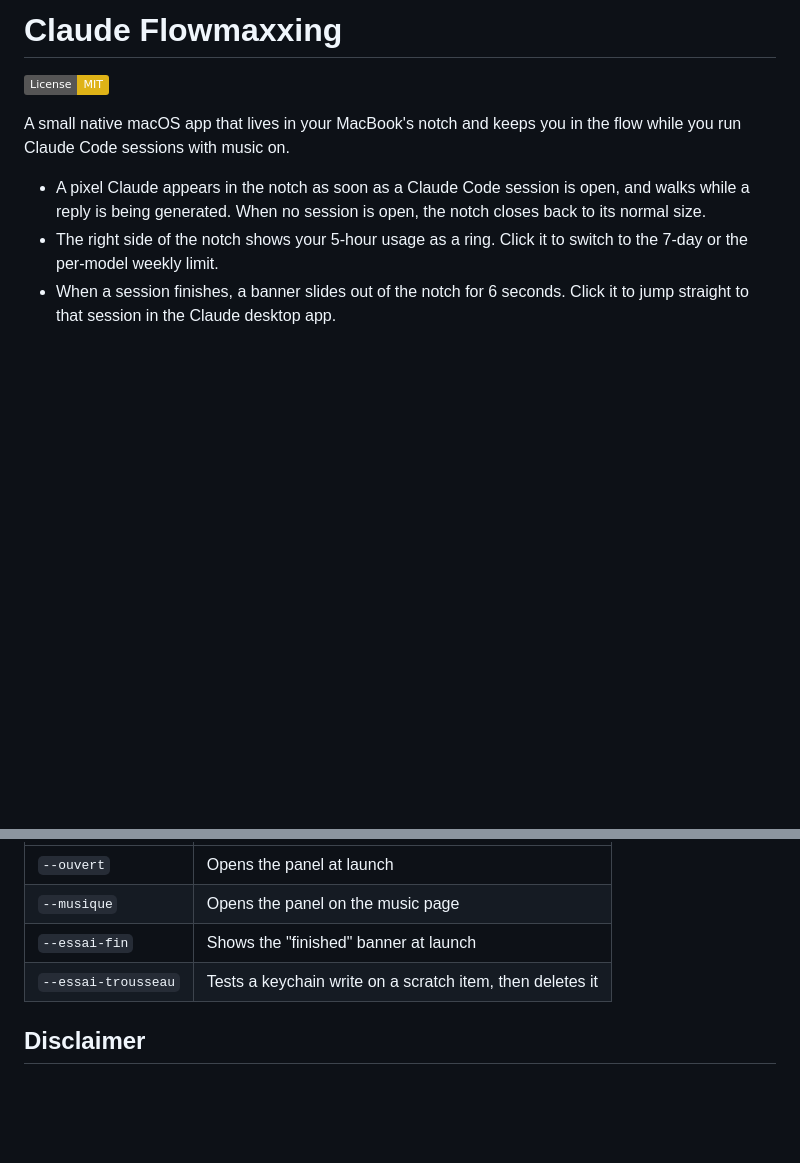
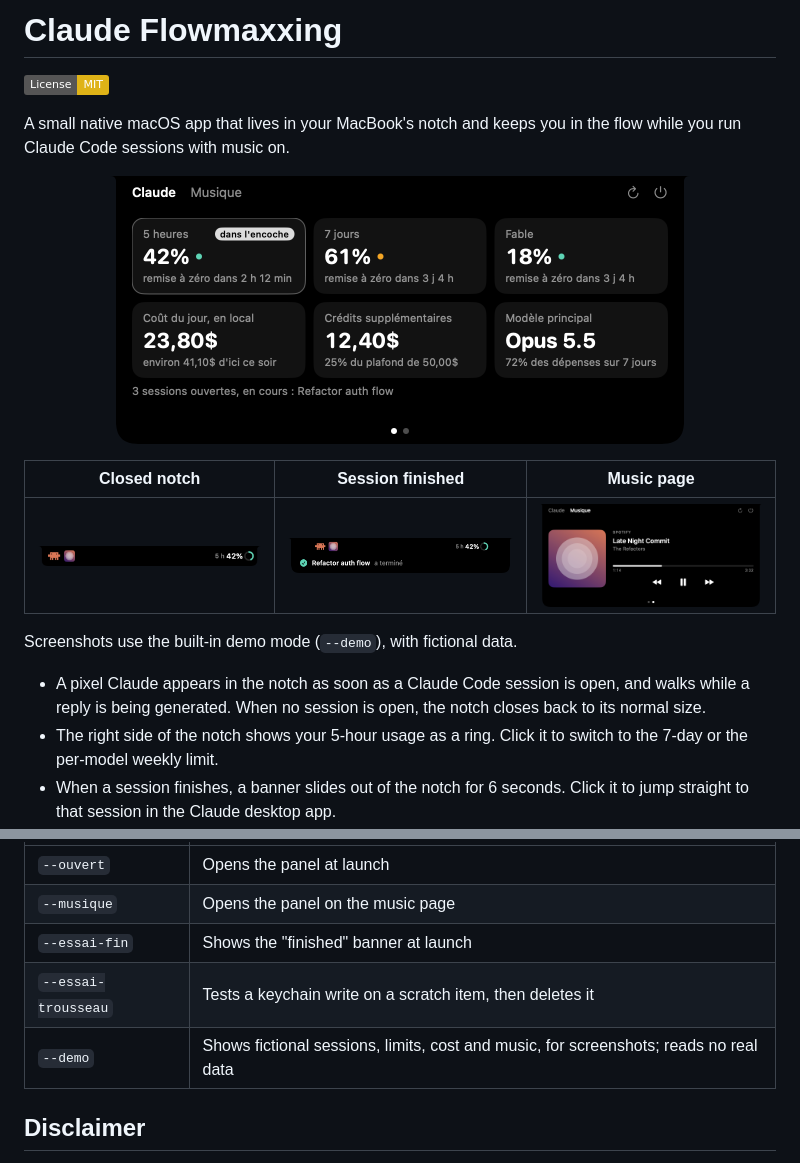
Before and after one commit to aymericmanzano/claude-flowmaxxing, a Markdown page: README.md, 2 parts joined by grey strips. Rendered like a GitHub page; pictures changed too: docs/claude.png (added), docs/compact.png (added), docs/musique.png (added); badges without logos; blank space fills up the shorter version.

Commit message:
Add demo mode and screenshots

```diff
--- a/README.md
+++ b/README.md
@@ -3,6 +3,14 @@
 [![License: MIT](https://img.shields.io/badge/License-MIT-yellow.svg)](LICENSE)
 
 A small native macOS app that lives in your MacBook's notch and keeps you in the flow while you run Claude Code sessions with music on.
+
+<p align="center"><img src="docs/claude.png" width="580" alt="Claude page: 5-hour, 7-day and Fable limits, today's cost, credits and top model"></p>
+
+| Closed notch | Session finished | Music page |
+|---|---|---|
+| <img src="docs/compact.png" width="260" alt="Closed notch with the pixel Claude, album art and the 5-hour ring"> | <img src="docs/toast.png" width="260" alt="Banner saying a session has finished"> | <img src="docs/musique.png" width="260" alt="Music page with artwork, progress and controls"> |
+
+Screenshots use the built-in demo mode (`--demo`), with fictional data.
 
 - A pixel Claude appears in the notch as soon as a Claude Code session is open, and walks while a reply is being generated. When no session is open, the notch closes back to its normal size.
 - The right side of the notch shows your 5-hour usage as a ring. Click it to switch to the 7-day or the per-model weekly limit.
@@ -63,6 +71,7 @@ The app writes a short diagnostic log to `~/Library/Logs/ClaudeFlowmaxxing.log`,
 | `--musique` | Opens the panel on the music page |
 | `--essai-fin` | Shows the "finished" banner at launch |
 | `--essai-trousseau` | Tests a keychain write on a scratch item, then deletes it |
+| `--demo` | Shows fictional sessions, limits, cost and music, for screenshots; reads no real data |
 
 ## Disclaimer
 
```
Also changed, not shown: 6 other files.
